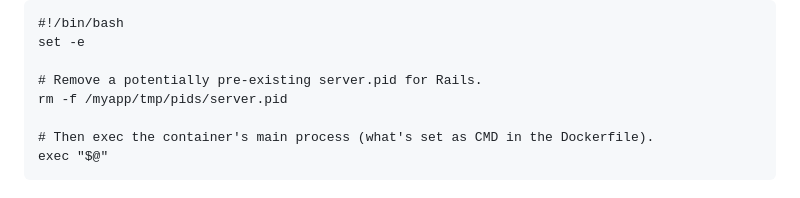
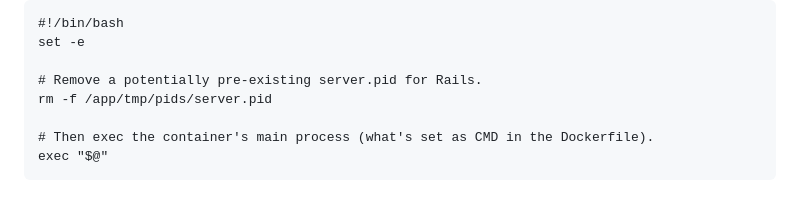
Before and after one commit to NishimuraShiro/Next.js_Rails_MySQL_Docker-EnviromentBuilding, a Markdown page: README.md, the part around the change. Drawn GitHub-style.

```diff
--- a/README.md
+++ b/README.md
@@ -65,7 +65,7 @@ entrypoint.sh<br>
 set -e
 
 # Remove a potentially pre-existing server.pid for Rails.
-rm -f /myapp/tmp/pids/server.pid
+rm -f /app/tmp/pids/server.pid
 
 # Then exec the container's main process (what's set as CMD in the Dockerfile).
 exec "$@"
```
